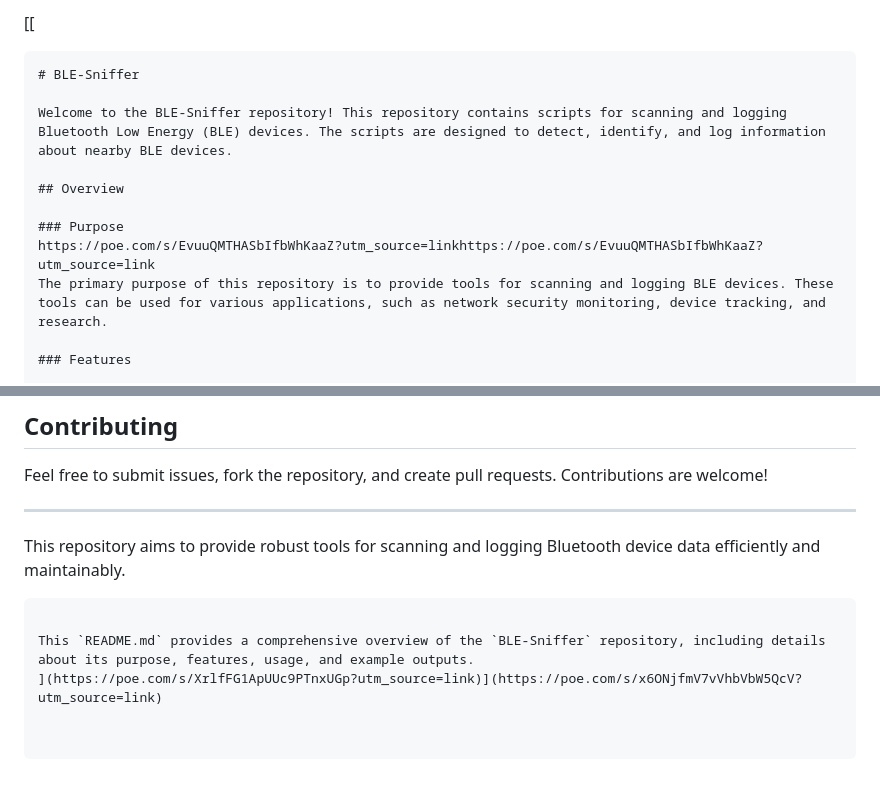
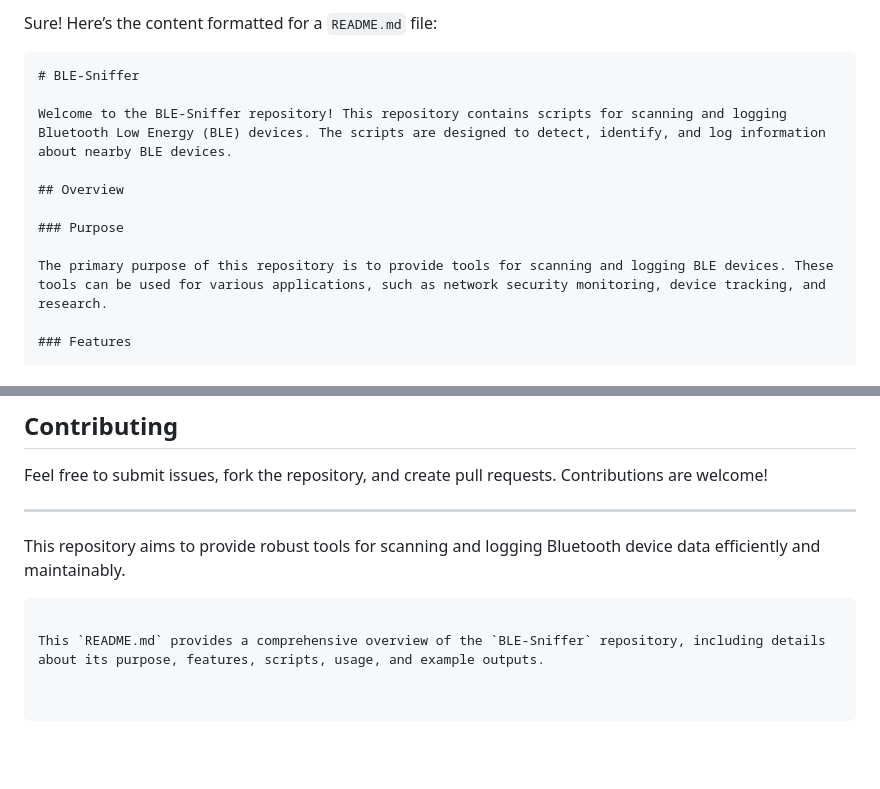
Before and after one commit to elithaxxor/BLE-Sniffer, a Markdown page: README.md, 2 parts joined by grey strips. Rendered like a GitHub page; blank space fills up the shorter version.

````diff
--- a/README.md
+++ b/README.md
@@ -1,4 +1,5 @@
-[[
+Sure! Here’s the content formatted for a `README.md` file:
+
 ```markdown
 # BLE-Sniffer
 
@@ -7,7 +8,7 @@ Welcome to the BLE-Sniffer repository! This repository contains scripts for scan
 ## Overview
 
 ### Purpose
-https://poe.com/s/EvuuQMTHASbIfbWhKaaZ?utm_source=linkhttps://poe.com/s/EvuuQMTHASbIfbWhKaaZ?utm_source=link
+
 The primary purpose of this repository is to provide tools for scanning and logging BLE devices. These tools can be used for various applications, such as network security monitoring, device tracking, and research.
 
 ### Features
@@ -136,5 +187,4 @@ Feel free to submit issues, fork the repository, and create pull requests. Contr
 This repository aims to provide robust tools for scanning and logging Bluetooth device data efficiently and maintainably.
 ```
 
-This `README.md` provides a comprehensive overview of the `BLE-Sniffer` repository, including details about its purpose, features, usage, and example outputs.
-](https://poe.com/s/XrlfFG1ApUUc9PTnxUGp?utm_source=link)](https://poe.com/s/x6ONjfmV7vVhbVbW5QcV?utm_source=link)
+This `README.md` provides a comprehensive overview of the `BLE-Sniffer` repository, including details about its purpose, features, scripts, usage, and example outputs.
````
Also changed, not shown: other parts of README.md (+76 -26 lines).
